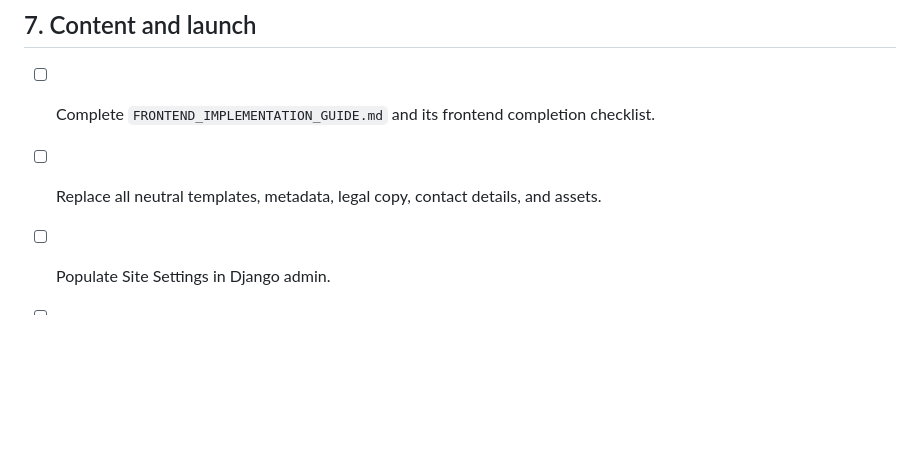
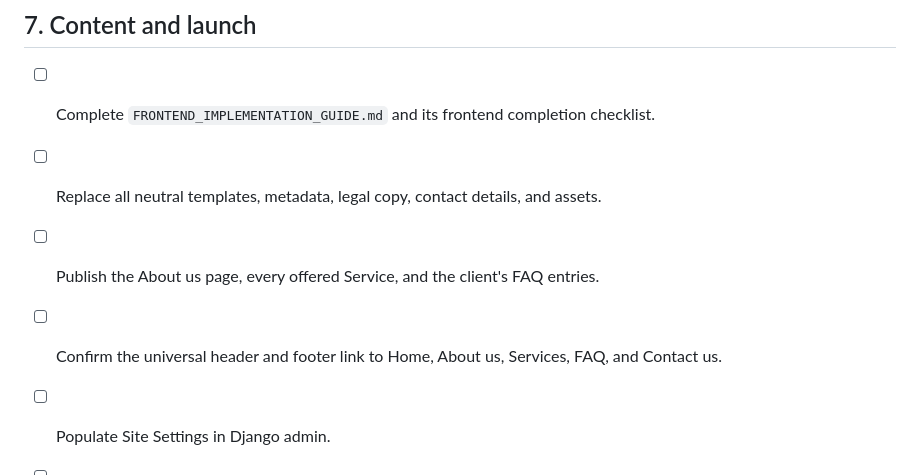
Before and after one commit to jamaralanthemsoftware/isuarmac, a Markdown page: CLIENT_SETUP_CHECKLIST.md, the part around the change. Drawn GitHub-style; blank space fills up the shorter version.

Commit message:
Update required site structure: CLIENT_SETUP_CHECKLIST.md

```diff
--- a/CLIENT_SETUP_CHECKLIST.md
+++ b/CLIENT_SETUP_CHECKLIST.md
@@ -83,6 +83,8 @@ For every added provider:
 
 - [ ] Complete `FRONTEND_IMPLEMENTATION_GUIDE.md` and its frontend completion checklist.
 - [ ] Replace all neutral templates, metadata, legal copy, contact details, and assets.
+- [ ] Publish the About us page, every offered Service, and the client's FAQ entries.
+- [ ] Confirm the universal header and footer link to Home, About us, Services, FAQ, and Contact us.
 - [ ] Populate Site Settings in Django admin.
 - [ ] Confirm analytics and consent behavior matches the client's requirements.
 - [ ] Run `python manage.py check --deploy` using production settings.
```
